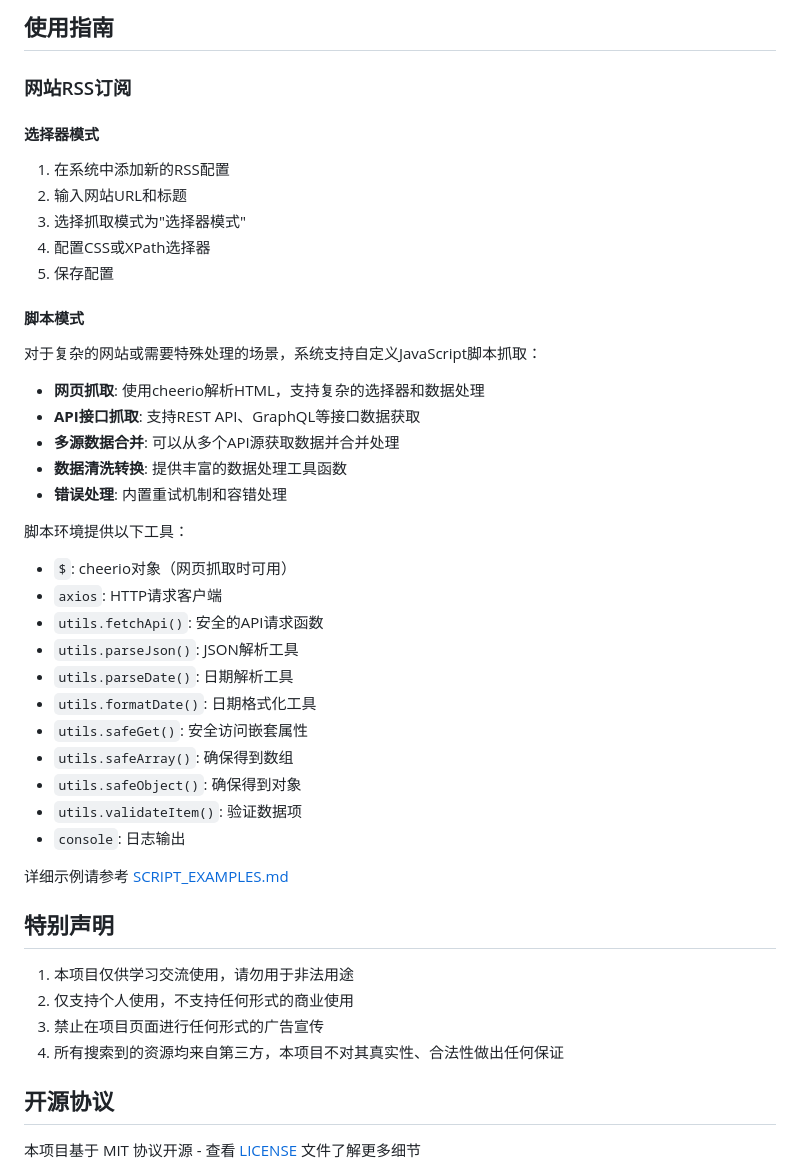
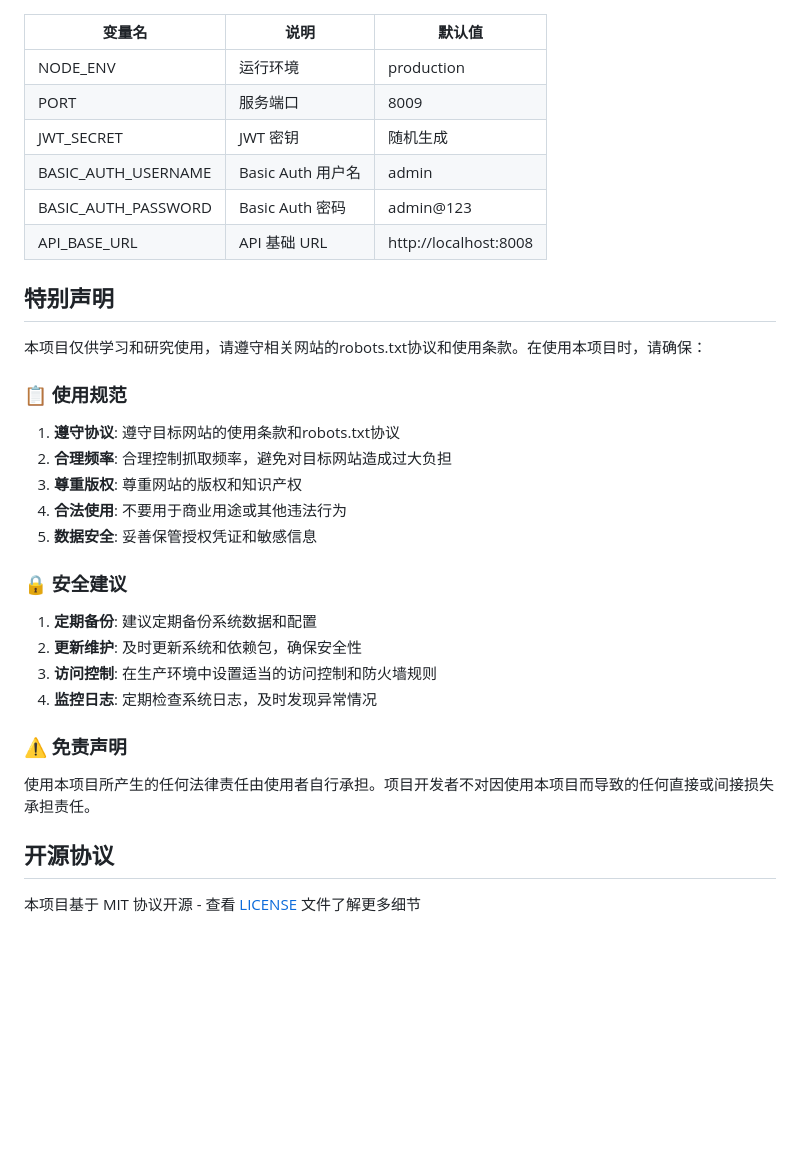
Before and after one commit to fillpit/FeedHub, a Markdown page: README.md, the part around one of its changes. Rendered like a GitHub page; blank space fills up the shorter version.

```diff
--- a/README.md
+++ b/README.md
@@ -165,48 +119,31 @@ FeedHub/
-## 使用指南
-
-### 网站RSS订阅
-
-#### 选择器模式
-
-1. 在系统中添加新的RSS配置
-2. 输入网站URL和标题
-3. 选择抓取模式为"选择器模式"
-4. 配置CSS或XPath选择器
-5. 保存配置
-
-#### 脚本模式
-
-对于复杂的网站或需要特殊处理的场景，系统支持自定义JavaScript脚本抓取：
-
-- **网页抓取**: 使用cheerio解析HTML，支持复杂的选择器和数据处理
-- **API接口抓取**: 支持REST API、GraphQL等接口数据获取
-- **多源数据合并**: 可以从多个API源获取数据并合并处理
-- **数据清洗转换**: 提供丰富的数据处理工具函数
-- **错误处理**: 内置重试机制和容错处理
-
-脚本环境提供以下工具：
-- `$`: cheerio对象（网页抓取时可用）
-- `axios`: HTTP请求客户端
-- `utils.fetchApi()`: 安全的API请求函数
-- `utils.parseJson()`: JSON解析工具
-- `utils.parseDate()`: 日期解析工具
-- `utils.formatDate()`: 日期格式化工具
-- `utils.safeGet()`: 安全访问嵌套属性
-- `utils.safeArray()`: 确保得到数组
-- `utils.safeObject()`: 确保得到对象
-- `utils.validateItem()`: 验证数据项
-- `console`: 日志输出
-
-详细示例请参考 [SCRIPT_EXAMPLES.md](./SCRIPT_EXAMPLES.md)
-
-
+| 变量名 | 说明 | 默认值 |
+| --- | --- | --- |
+| NODE_ENV | 运行环境 | production |
+| PORT | 服务端口 | 8009 |
+| JWT_SECRET | JWT 密钥 | 随机生成 |
+| BASIC_AUTH_USERNAME | Basic Auth 用户名 | admin |
+| BASIC_AUTH_PASSWORD | Basic Auth 密码 | admin@123 |
+| API_BASE_URL | API 基础 URL | http://localhost:8008 |
 
 ## 特别声明
 
-1. 本项目仅供学习交流使用，请勿用于非法用途
-2. 仅支持个人使用，不支持任何形式的商业使用
-3. 禁止在项目页面进行任何形式的广告宣传
-4. 所有搜索到的资源均来自第三方，本项目不对其真实性、合法性做出任何保证
+本项目仅供学习和研究使用，请遵守相关网站的robots.txt协议和使用条款。在使用本项目时，请确保：
+
+### 📋 使用规范
+1. **遵守协议**: 遵守目标网站的使用条款和robots.txt协议
+2. **合理频率**: 合理控制抓取频率，避免对目标网站造成过大负担
+3. **尊重版权**: 尊重网站的版权和知识产权
+4. **合法使用**: 不要用于商业用途或其他违法行为
+5. **数据安全**: 妥善保管授权凭证和敏感信息
+
+### 🔒 安全建议
+1. **定期备份**: 建议定期备份系统数据和配置
+2. **更新维护**: 及时更新系统和依赖包，确保安全性
+3. **访问控制**: 在生产环境中设置适当的访问控制和防火墙规则
+4. **监控日志**: 定期检查系统日志，及时发现异常情况
+
+### ⚠️ 免责声明
+使用本项目所产生的任何法律责任由使用者自行承担。项目开发者不对因使用本项目而导致的任何直接或间接损失承担责任。
 
 ## 开源协议
 
```
Also changed, not shown: other parts of README.md (+47 -93 lines), docs/img/img_1.png, docs/img/img_2.png, docs/img/img_3.png, docs/img/img_4.png, docs/img/img_5.png, 4 other files.
